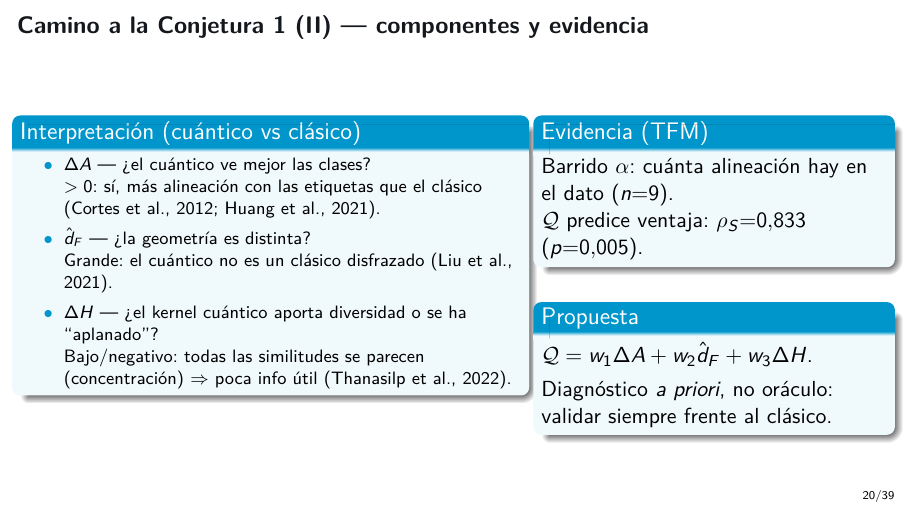
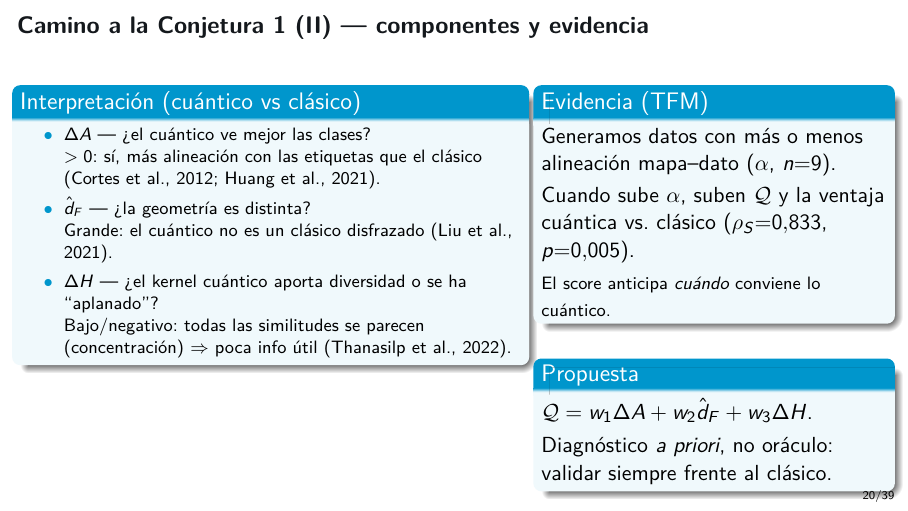
Before and after one commit to juandapradam12/OldUNIR-MasterQC-QuantumAdvantageInDataScienceOld, LaTeX slides (Documento/Defensa/defensa.tex): page 20 of 39. Compiled offline with pdfLaTeX.

Commit message:
Rewrite Conjecture-1 evidence blurb in plain quantum-vs-classical language.
Co-authored-by: Juan David Prada Malagon  <pradamalagonjd@gmail.com>

```diff
--- a/Documento/Defensa/defensa.tex
+++ b/Documento/Defensa/defensa.tex
@@ -515,10 +515,13 @@ $\rightarrow$ un número $\mathcal{Q}(\mathcal{D})$
 \end{column}
 \begin{column}{0.40\textwidth}
 \begin{block}{Evidencia (TFM)}
-Barrido $\alpha$: cuánta alineación
-hay en el dato ($n{=}9$).\\
-$\mathcal{Q}$ predice ventaja:
-$\rho_S{=}0.833$ ($p{=}0.005$).
+Generamos datos con más o menos
+alineación mapa--dato ($\alpha$, $n{=}9$).\\[0.25em]
+Cuando sube $\alpha$, suben $\mathcal{Q}$
+y la ventaja cuántica vs.\ clásico
+($\rho_S{=}0.833$, $p{=}0.005$).\\[0.25em]
+{\footnotesize El score anticipa
+\emph{cuándo} conviene lo cuántico.}
 \end{block}
 \vspace{0.5em}
 \begin{block}{Propuesta}
```
Also changed, not shown: Documento/Defensa/defensa.pdf.
